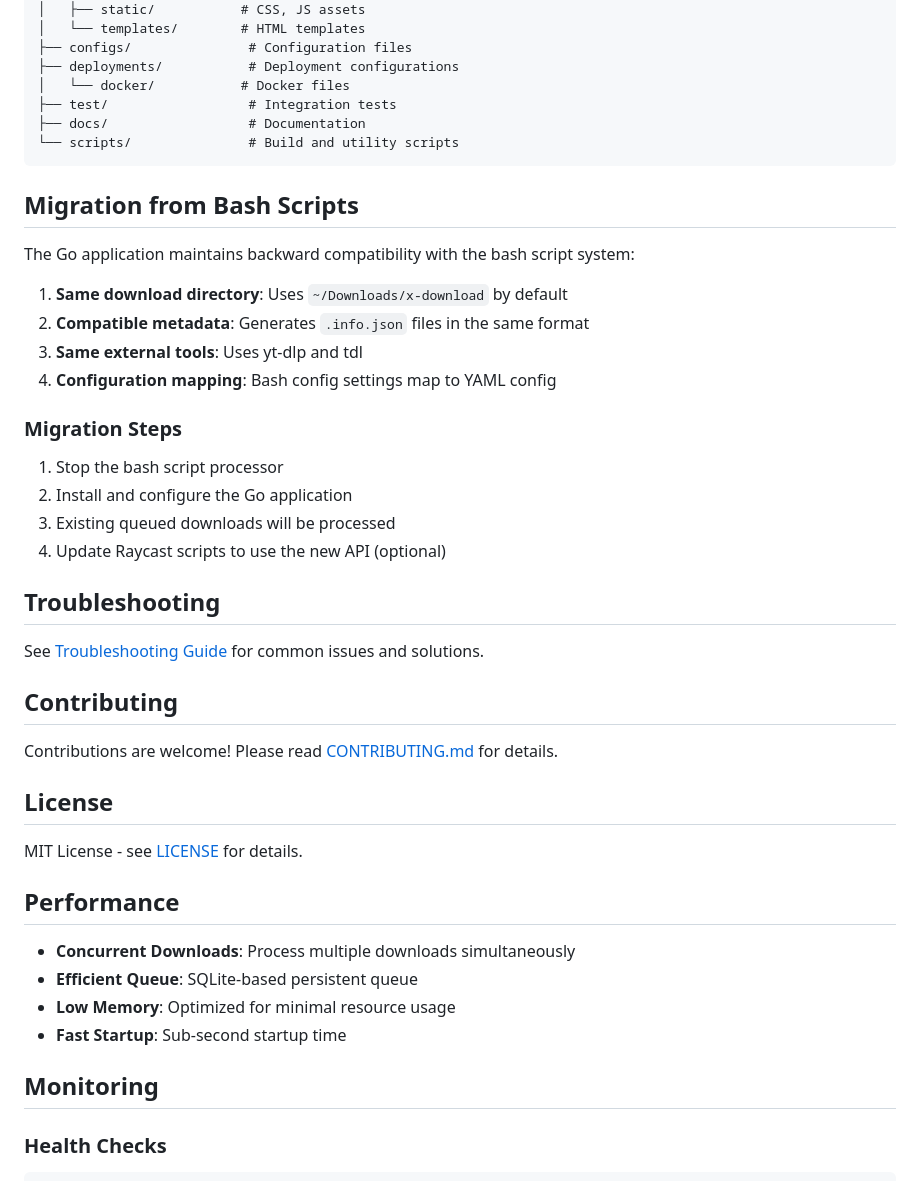
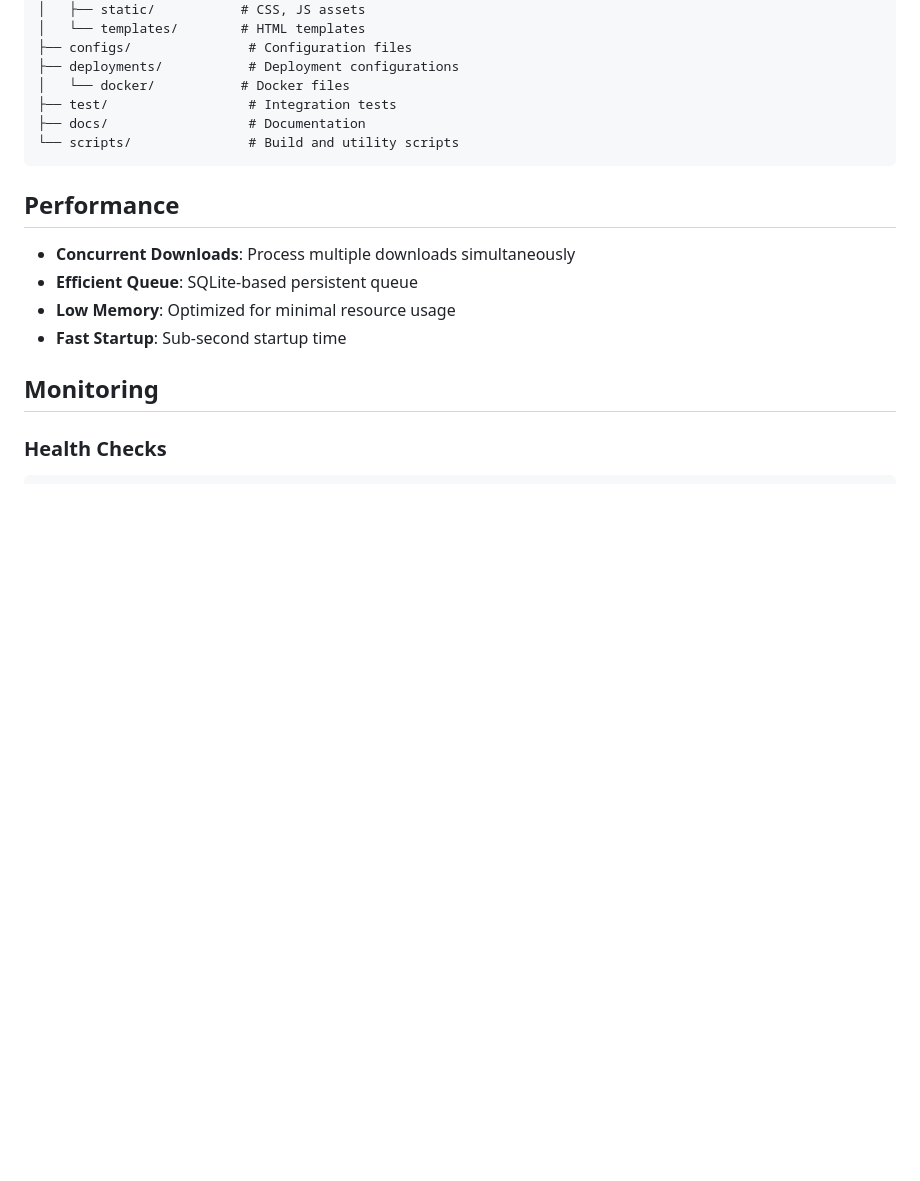
Before and after one commit to ericstone57/x-extract-go, a Markdown page: README.md, the part around the change. Drawn GitHub-style; blank space fills up the shorter version.

Commit message:
docs: clean up

````diff
--- a/README.md
+++ b/README.md
@@ -238,34 +238,6 @@ x-extract-go/
 └── scripts/               # Build and utility scripts
 ```
 
-## Migration from Bash Scripts
-
-The Go application maintains backward compatibility with the bash script system:
-
-1. **Same download directory**: Uses `~/Downloads/x-download` by default
-2. **Compatible metadata**: Generates `.info.json` files in the same format
-3. **Same external tools**: Uses yt-dlp and tdl
-4. **Configuration mapping**: Bash config settings map to YAML config
-
-### Migration Steps
-
-1. Stop the bash script processor
-2. Install and configure the Go application
-3. Existing queued downloads will be processed
-4. Update Raycast scripts to use the new API (optional)
-
-## Troubleshooting
-
-See [Troubleshooting Guide](docs/TROUBLESHOOTING.md) for common issues and solutions.
-
-## Contributing
-
-Contributions are welcome! Please read [CONTRIBUTING.md](CONTRIBUTING.md) for details.
-
-## License
-
-MIT License - see [LICENSE](LICENSE) for details.
-
 ## Performance
 
 - **Concurrent Downloads**: Process multiple downloads simultaneously
````
